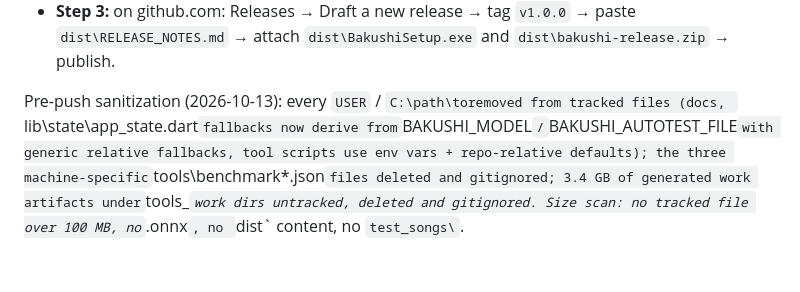
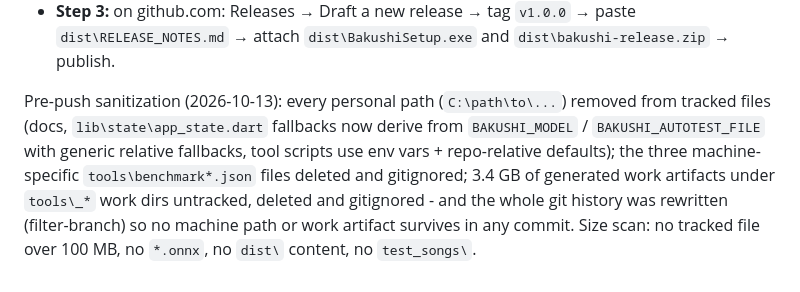
Before and after one commit to abdugafforovboburbekbiz-del/bakushi, a Markdown page: docs/RELEASE_REPORT.md, the part around the change. GitHub-like rendering.

Commit message:
chore: final report wording

```diff
--- a/docs/RELEASE_REPORT.md
+++ b/docs/RELEASE_REPORT.md
@@ -106,10 +106,13 @@ run three steps with their own GitHub account:
   `v1.0.0` → paste `dist\RELEASE_NOTES.md` → attach
   `dist\BakushiSetup.exe` and `dist\bakushi-release.zip` → publish.
 
-Pre-push sanitization (2026-10-13): every `USER` / `C:\path\toremoved from tracked files (docs, `lib\state\app_state.dart` fallbacks now
+Pre-push sanitization (2026-10-13): every personal path (`C:\path\to\...`)
+removed from tracked files (docs, `lib\state\app_state.dart` fallbacks now
 derive from `BAKUSHI_MODEL` / `BAKUSHI_AUTOTEST_FILE` with generic relative
 fallbacks, tool scripts use env vars + repo-relative defaults); the three
 machine-specific `tools\benchmark*.json` files deleted and gitignored;
 3.4 GB of generated work artifacts under `tools\_*` work dirs untracked,
-deleted and gitignored. Size scan: no tracked file over 100 MB, no
-`*.onnx`, no `dist\` content, no `test_songs\`.
+deleted and gitignored - and the whole git history was rewritten
+(filter-branch) so no machine path or work artifact survives in any
+commit. Size scan: no tracked file over 100 MB, no `*.onnx`, no `dist\`
+content, no `test_songs\`.
```
